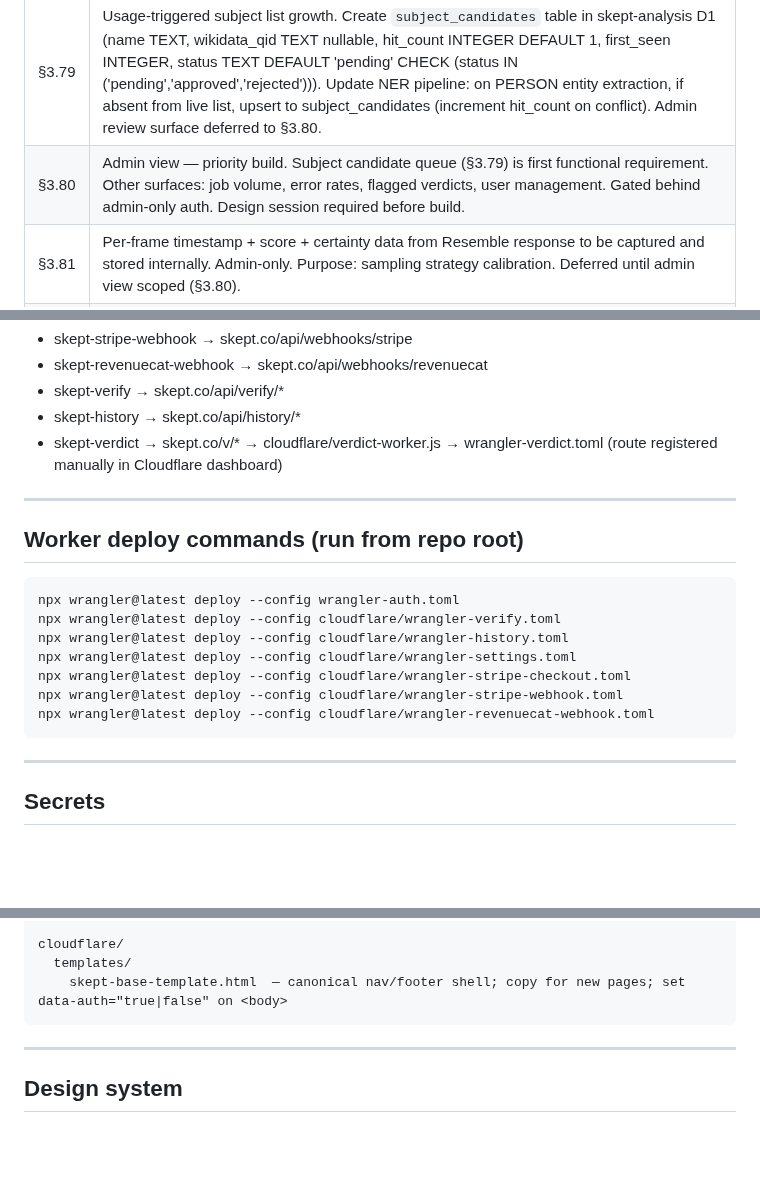
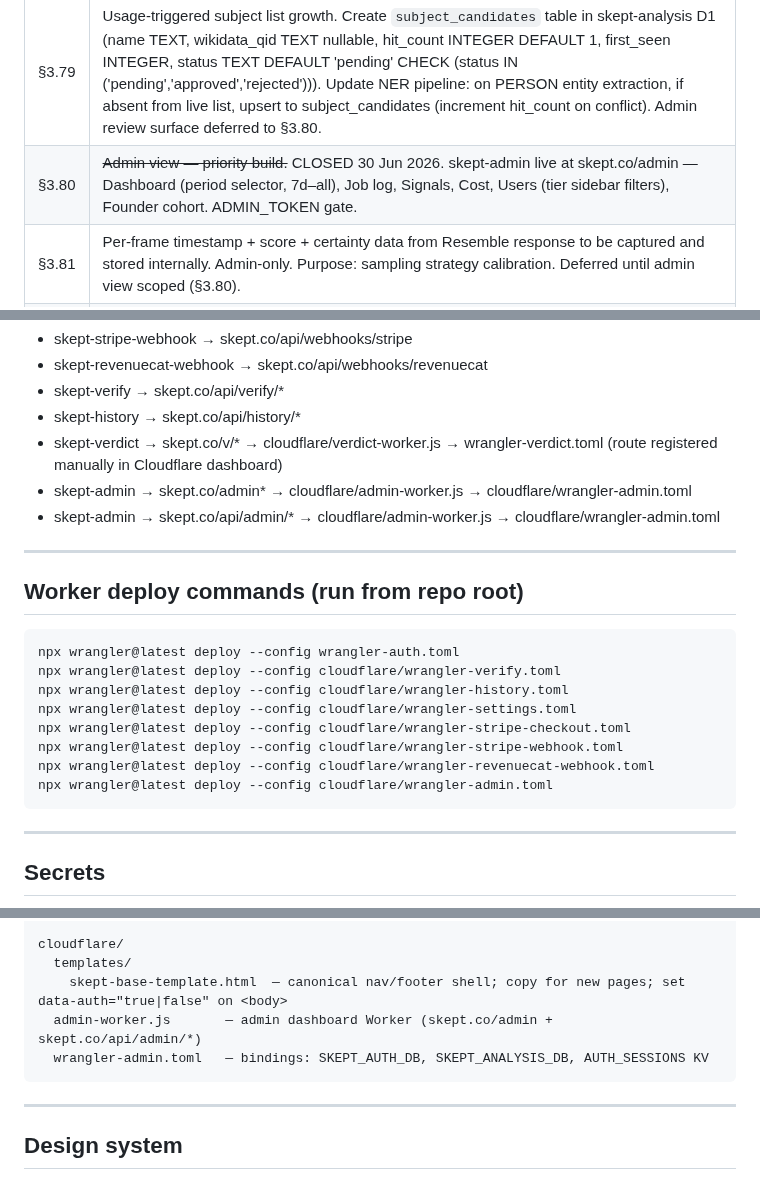
Before and after one commit to DustyDingo/Skept-prototype, a Markdown page: CLAUDE.md, 3 parts joined by grey strips. Rendered like a GitHub page; blank space fills up the shorter version.

Commit message:
docs: close §3.80 admin view in CLAUDE.md
Co-Authored-By: Claude Sonnet 4.6 <noreply@anthropic.com>

````diff
--- a/CLAUDE.md
+++ b/CLAUDE.md
@@ -133,7 +133,7 @@ Previously open items now confirmed closed via consolidation checklist:
 | §3.77 | Segment duration updated 4s → 5s across all tiers. Pricing summary v2.2 requires update to v2.3. Engineers Brief §4.10 and Project Brief §11.5 require update. |
 | §3.78 | Founder cohort Stripe coupon changed to tier-variable. Applicable to Plus/Pro/Max only. Single coupon code; tier eligibility enforced at checkout link distribution point. |
 | §3.79 | Usage-triggered subject list growth. Create `subject_candidates` table in skept-analysis D1 (name TEXT, wikidata_qid TEXT nullable, hit_count INTEGER DEFAULT 1, first_seen INTEGER, status TEXT DEFAULT 'pending' CHECK (status IN ('pending','approved','rejected'))). Update NER pipeline: on PERSON entity extraction, if absent from live list, upsert to subject_candidates (increment hit_count on conflict). Admin review surface deferred to §3.80. |
-| §3.80 | Admin view — priority build. Subject candidate queue (§3.79) is first functional requirement. Other surfaces: job volume, error rates, flagged verdicts, user management. Gated behind admin-only auth. Design session required before build. |
+| §3.80 | ~~Admin view — priority build.~~ CLOSED 30 Jun 2026. skept-admin live at skept.co/admin — Dashboard (period selector, 7d–all), Job log, Signals, Cost, Users (tier sidebar filters), Founder cohort. ADMIN_TOKEN gate. |
 | §3.81 | Per-frame timestamp + score + certainty data from Resemble response to be captured and stored internally. Admin-only. Purpose: sampling strategy calibration. Deferred until admin view scoped (§3.80). |
 | §3.82 | Resemble `metrics.consistency` unused. Candidate for future evidence card note ("manipulation signal concentrated vs distributed"). Phase 2 deferred — no action. |
 | §3.83 | LLM-generated verdict summary for Pro/Max tiers. Post-analysis structured data → plain-English narrative card on verdict page. Free/Lite/Plus receive templated copy. Phase 2 deferred — no action. |
@@ -199,6 +200,8 @@ Auto-deploys on push to main — no manual deploy needed for frontend changes.
 - skept-verify → skept.co/api/verify/*
 - skept-history → skept.co/api/history/*
 - skept-verdict → skept.co/v/* → cloudflare/verdict-worker.js → wrangler-verdict.toml (route registered manually in Cloudflare dashboard)
+- skept-admin → skept.co/admin* → cloudflare/admin-worker.js → cloudflare/wrangler-admin.toml
+- skept-admin → skept.co/api/admin/* → cloudflare/admin-worker.js → cloudflare/wrangler-admin.toml
 
 ---
 
@@ -212,6 +215,7 @@ npx wrangler@latest deploy --config cloudflare/wrangler-settings.toml
 npx wrangler@latest deploy --config cloudflare/wrangler-stripe-checkout.toml
 npx wrangler@latest deploy --config cloudflare/wrangler-stripe-webhook.toml
 npx wrangler@latest deploy --config cloudflare/wrangler-revenuecat-webhook.toml
+npx wrangler@latest deploy --config cloudflare/wrangler-admin.toml
 ```
 
 ---
@@ -256,6 +260,8 @@ frontend/
 cloudflare/
   templates/
     skept-base-template.html  — canonical nav/footer shell; copy for new pages; set data-auth="true|false" on <body>
+  admin-worker.js       — admin dashboard Worker (skept.co/admin + skept.co/api/admin/*)
+  wrangler-admin.toml   — bindings: SKEPT_AUTH_DB, SKEPT_ANALYSIS_DB, AUTH_SESSIONS KV
 ```
 
 ---
````
Also changed, not shown: other parts of CLAUDE.md (+2 -0 lines).
